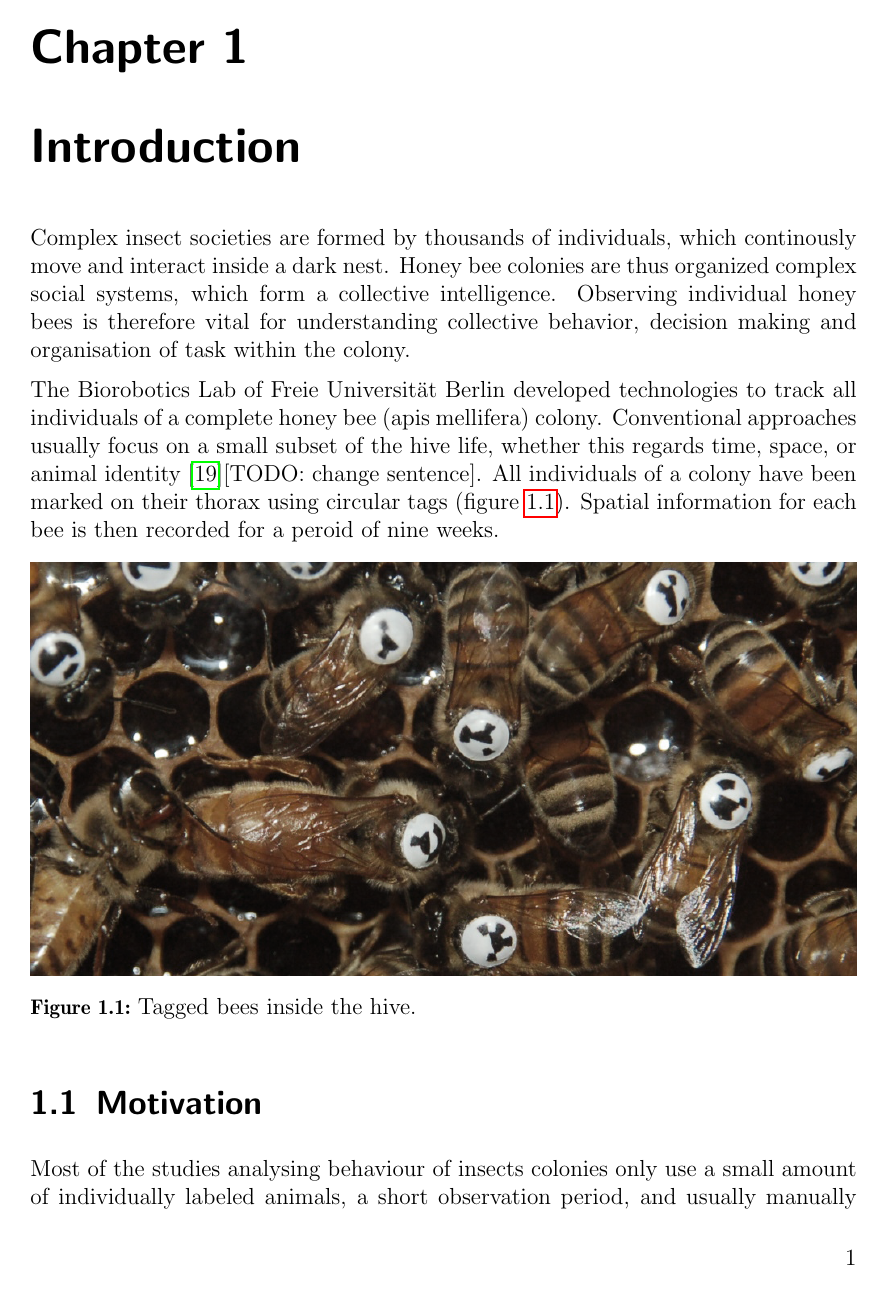
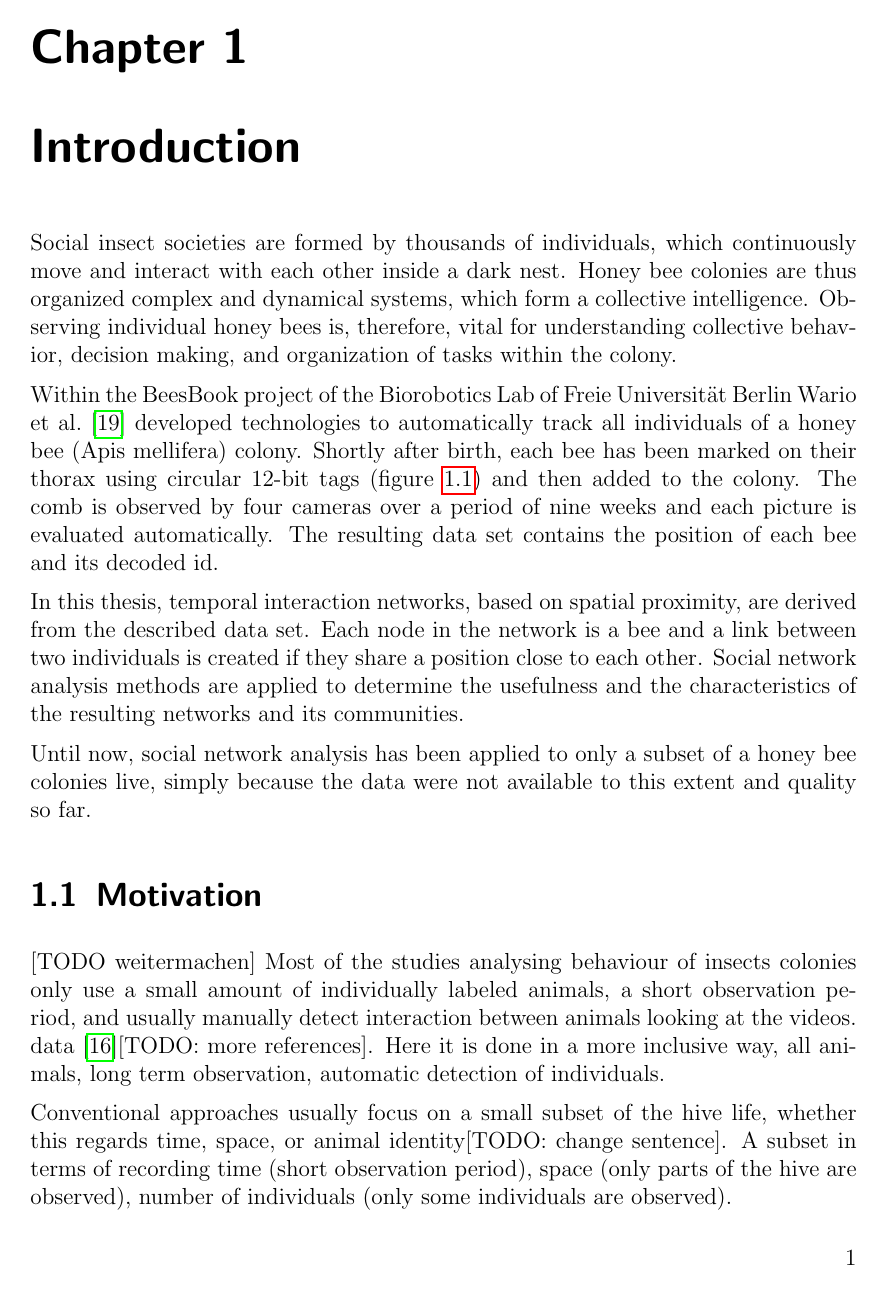
Before and after one commit to aschle/master-thesis, a LaTeX thesis (thesis_main.tex, which reads Chapters/Introduction.tex): page 9 of 42 before the commit and page 9 of 43 after it. Compiled offline with pdfLaTeX.

Commit message:
Some introduction

```diff
--- a/Chapters/Introduction.tex
+++ b/Chapters/Introduction.tex
@@ -1,10 +1,13 @@
 \chapter{Introduction}
 \label{ch:intro}
 
-Complex insect societies are formed by thousands of individuals, which continously move and interact inside a dark nest. Honey bee colonies are thus organized complex social systems, which form a collective intelligence. Observing individual honey bees is therefore vital for understanding collective behavior, decision making and organisation of task within the colony.
+Social insect societies are formed by thousands of individuals, which continuously move and interact with each other inside a dark nest. Honey bee colonies are thus organized complex and dynamical systems, which form a collective intelligence. Observing individual honey bees is, therefore, vital for understanding collective behavior, decision making, and organization of tasks within the colony.
 
-The Biorobotics Lab of Freie Universität Berlin developed technologies to track all individuals of a complete honey bee (apis mellifera) colony. Conventional approaches usually focus on a small subset of the hive life, whether this regards time, space, or animal identity~\cite{wario2015automatic}[TODO: change sentence]. All individuals of a colony have been marked on their thorax using circular tags (figure~\ref{fig:markers}). Spatial information for each bee is then recorded for a peroid of nine weeks.
+Within the BeesBook project of the Biorobotics Lab of Freie Universität Berlin~\textcite{wario2015automatic} developed technologies to automatically track all individuals of a honey bee (Apis mellifera) colony. Shortly after birth, each bee has been marked on their thorax using circular 12-bit tags (figure~\ref{fig:markers}) and then added to the colony. The comb is observed by four cameras over a period of nine weeks and each picture is evaluated automatically. The resulting data set contains the position of each bee and its decoded id.
 
+In this thesis, temporal interaction networks, based on spatial proximity, are derived from the described data set. Each node in the network is a bee and a link between two individuals is created if they share a position close to each other. Social network analysis methods are applied to determine the usefulness and the characteristics of the resulting networks and its communities.
+
+Until now, social network analysis has been applied to only a subset of a honey bee colonies live, simply because the data were not available to this extent and quality so far.
 
 \begin{figure}[htb]
 	\centering
@@ -14,8 +17,11 @@ The Biorobotics Lab of Freie Universität Berlin developed technologies to track
 \end{figure}
 
 \section{Motivation}
+[TODO weitermachen]
+Most of the studies analysing behaviour of insects colonies only use a small amount of individually labeled animals, a short observation period, and usually manually detect interaction between animals looking at the videos. data~\cite{quevillon2015social}[TODO: more references]. Here it is done in a more inclusive way, all animals, long term observation, automatic detection of individuals.
 
-Most of the studies analysing behaviour of insects colonies only use a small amount of individually labeled animals, a short observation period, and usually manually detect interaction between animals looking at the videos. data~\cite{quevillon2015social}[TODO: more references]. Here it is done in a more inclusive way, all animals, long term observation, automatic detection of individuals.
+Conventional approaches usually focus on a small subset of the hive life, whether this regards time, space, or animal identity[TODO: change sentence]. A subset in terms of recording time (short observation period), space (only parts of the hive are observed), number of individuals (only some individuals are observed).
+
 
 \section{Research Goal}
 
```
